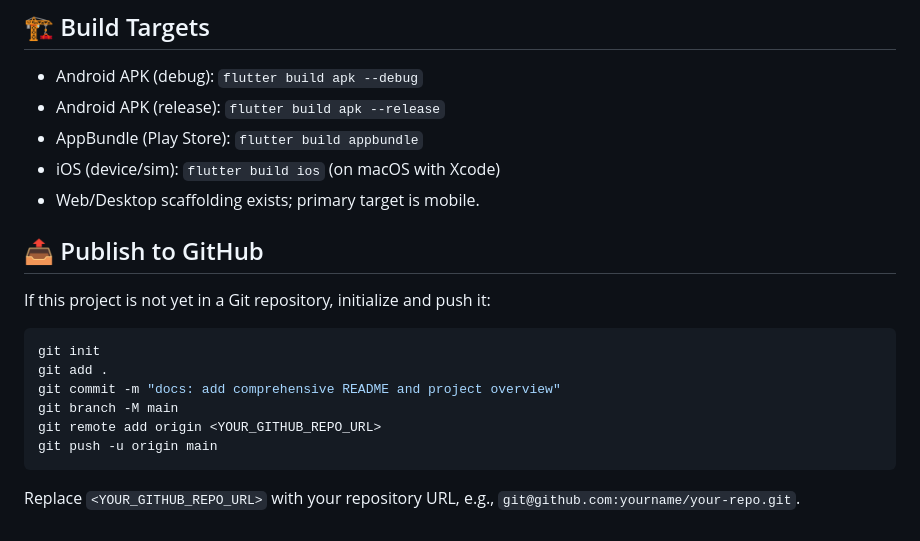
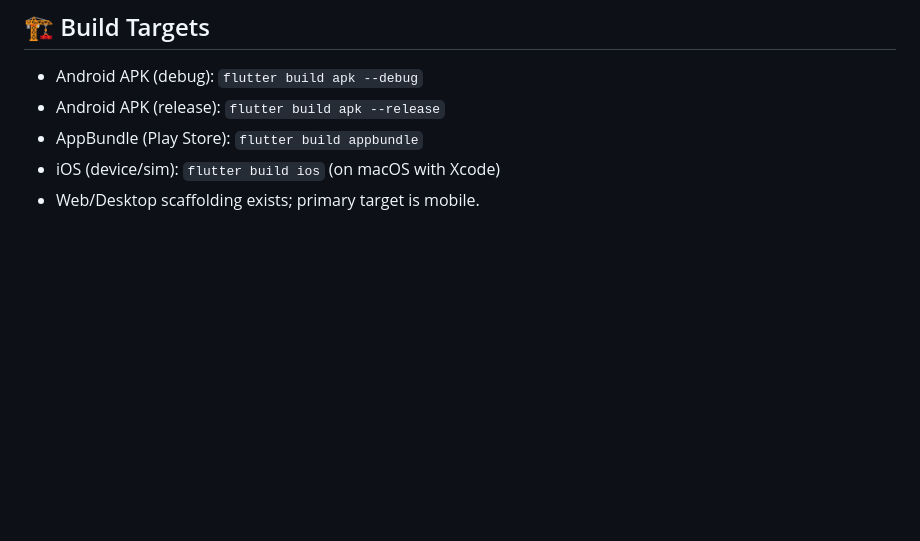
Before and after one commit to Yash-Patel26/Tigger-On-CRM, a Markdown page: README.md, the part around the change. GitHub-like rendering; blank space fills up the shorter version.

````diff
--- a/README.md
+++ b/README.md
@@ -716,18 +716,3 @@ Security recommendation: do not commit production keys. Use separate credentials
 - AppBundle (Play Store): `flutter build appbundle`
 - iOS (device/sim): `flutter build ios` (on macOS with Xcode)
 - Web/Desktop scaffolding exists; primary target is mobile.
-
-## 📤 Publish to GitHub
-
-If this project is not yet in a Git repository, initialize and push it:
-
-```bash
-git init
-git add .
-git commit -m "docs: add comprehensive README and project overview"
-git branch -M main
-git remote add origin <YOUR_GITHUB_REPO_URL>
-git push -u origin main
-```
-
-Replace `<YOUR_GITHUB_REPO_URL>` with your repository URL, e.g., `git@github.com:yourname/your-repo.git`.
````
